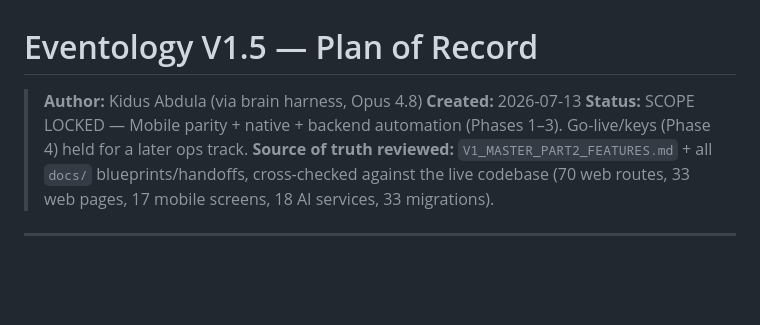
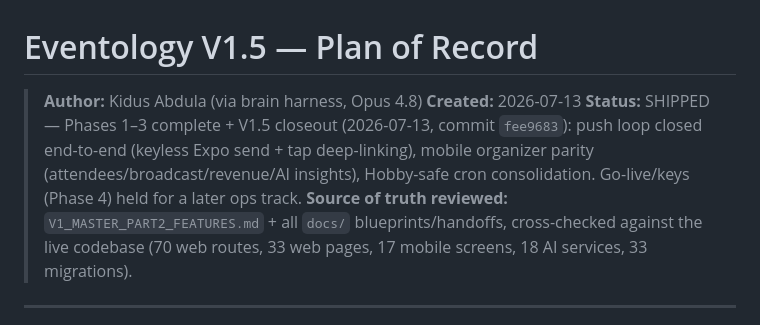
Before and after one commit to VersaLabs-Studio/eventology, a Markdown page: docs/V1.5_PLAN.md, the part around the change. Rendered like a GitHub page; blank space fills up the shorter version.

Commit message:
docs(v1.5): mark plan SHIPPED after closeout
Co-Authored-By: Claude Opus 4.8 <noreply@anthropic.com>
Claude-Session: https://claude.ai/code/session_01FnLgPBPfGvc712nLUd8YSu

```diff
--- a/docs/V1.5_PLAN.md
+++ b/docs/V1.5_PLAN.md
@@ -2,7 +2,7 @@
 
 > **Author:** Kidus Abdula (via brain harness, Opus 4.8)
 > **Created:** 2026-07-13
-> **Status:** SCOPE LOCKED — Mobile parity + native + backend automation (Phases 1–3). Go-live/keys (Phase 4) held for a later ops track.
+> **Status:** SHIPPED — Phases 1–3 complete + V1.5 closeout (2026-07-13, commit `fee9683`): push loop closed end-to-end (keyless Expo send + tap deep-linking), mobile organizer parity (attendees/broadcast/revenue/AI insights), Hobby-safe cron consolidation. Go-live/keys (Phase 4) held for a later ops track.
 > **Source of truth reviewed:** `V1_MASTER_PART2_FEATURES.md` + all `docs/` blueprints/handoffs, cross-checked against the live codebase (70 web routes, 33 web pages, 17 mobile screens, 18 AI services, 33 migrations).
 
 ---
```
